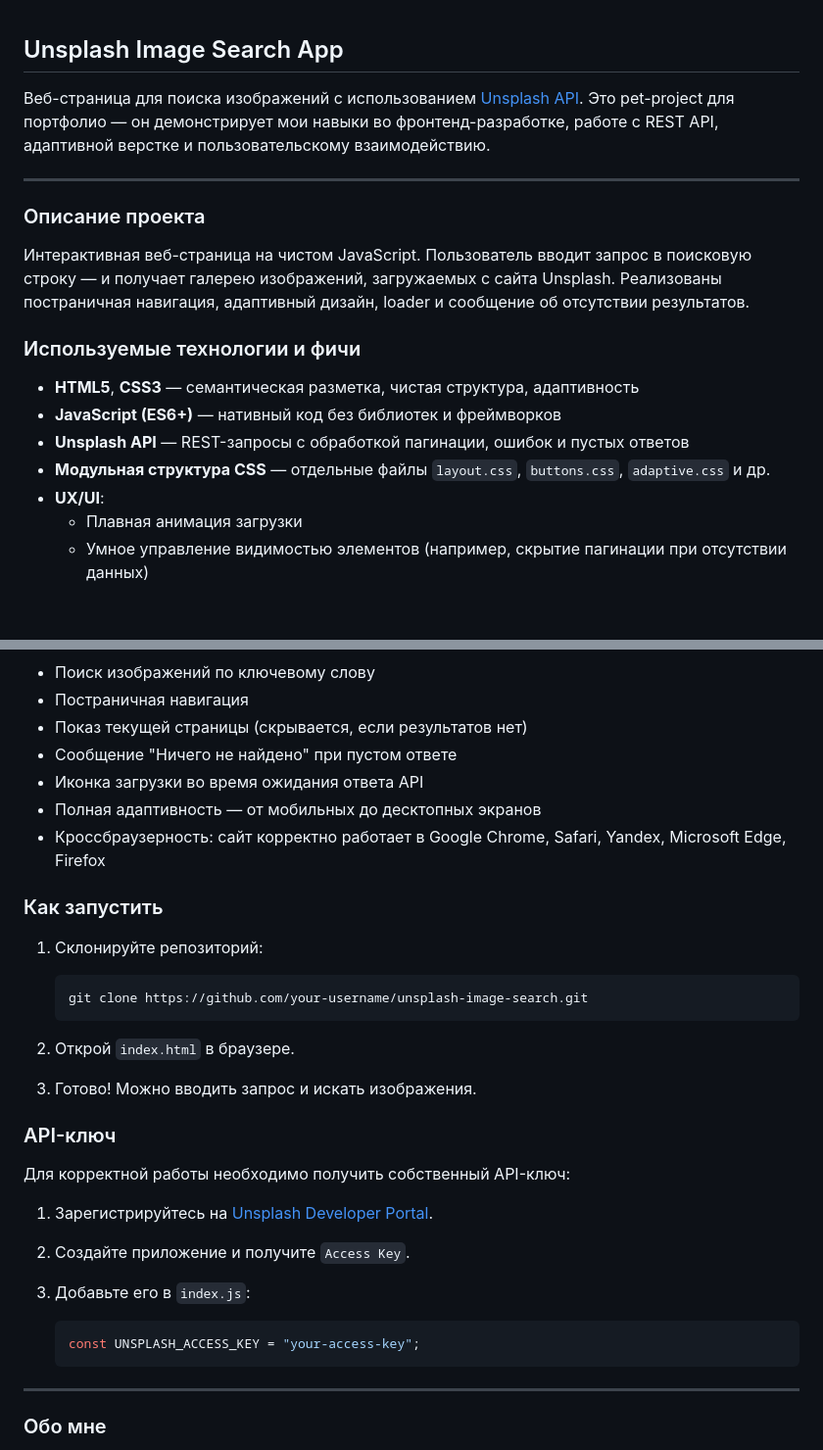
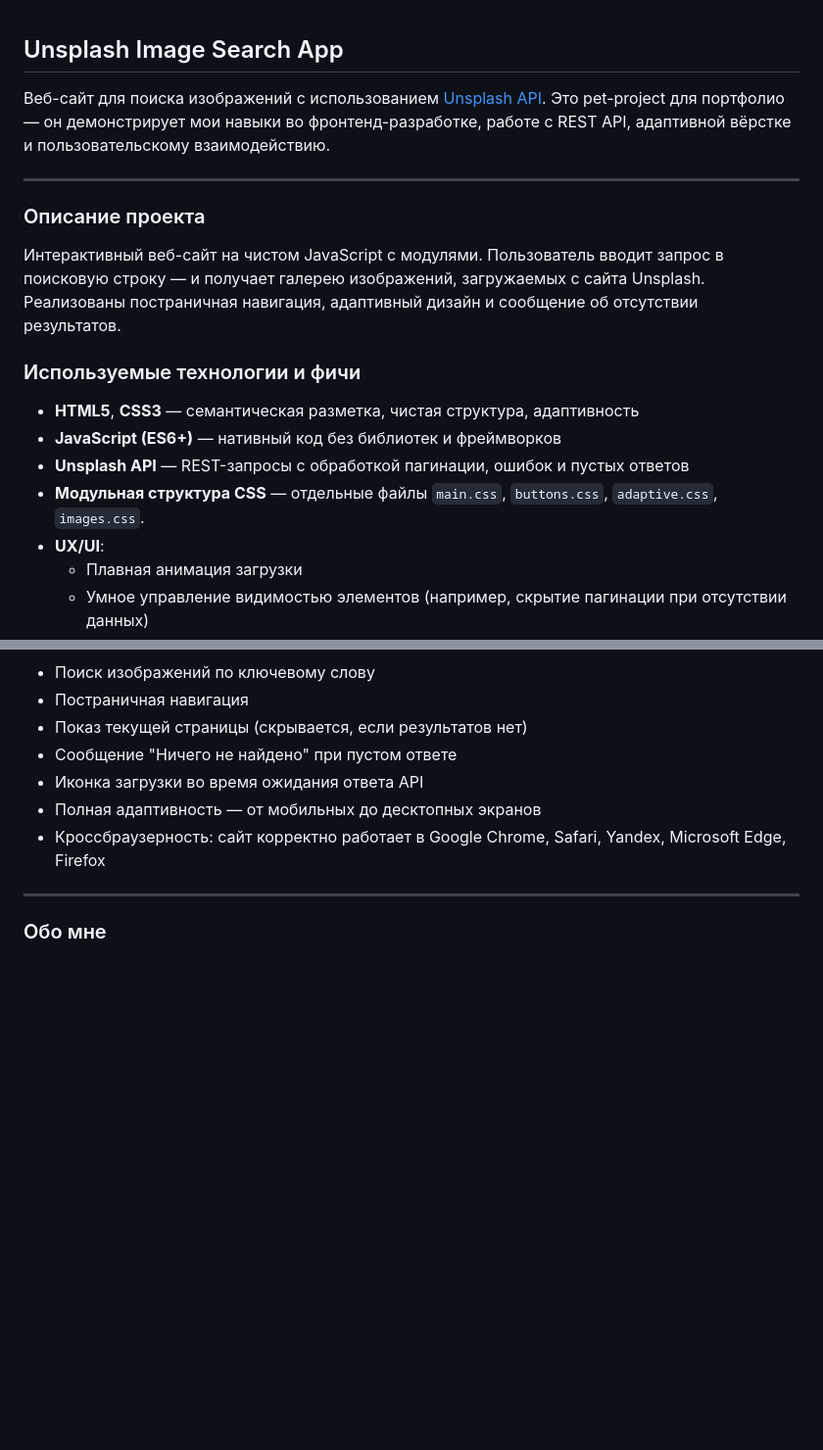
Before and after one commit to esolshevskaya/Unsplash-Search, a Markdown page: README.md, 2 parts joined by grey strips. Shown at 98% size. Drawn GitHub-style; blank space fills up the shorter version.

Commit message:
Update README.md
readme update

````diff
--- a/README.md
+++ b/README.md
@@ -1,23 +1,23 @@
 ## Unsplash Image Search App
 
-Веб-страница для поиска изображений с использованием [Unsplash API](https://unsplash.com/developers).
+Веб-сайт для поиска изображений с использованием [Unsplash API](https://unsplash.com/developers).
 Это pet-project для портфолио — он демонстрирует мои навыки во фронтенд-разработке,
-работе с REST API, адаптивной верстке и пользовательскому взаимодействию.
+работе с REST API, адаптивной вёрстке и пользовательскому взаимодействию.
 
 ---
 
 ### Описание проекта
 
-Интерактивная веб-страница на чистом JavaScript.
+Интерактивный веб-сайт на чистом JavaScript с модулями.
 Пользователь вводит запрос в поисковую строку — и получает галерею изображений, загружаемых с сайта Unsplash.
-Реализованы постраничная навигация, адаптивный дизайн, loader и сообщение об отсутствии результатов.
+Реализованы постраничная навигация, адаптивный дизайн и сообщение об отсутствии результатов.
 
 ### Используемые технологии и фичи
 
 - **HTML5**, **CSS3** — семантическая разметка, чистая структура, адаптивность
 - **JavaScript (ES6+)** — нативный код без библиотек и фреймворков
 - **Unsplash API** — REST-запросы с обработкой пагинации, ошибок и пустых ответов
-- **Модульная структура CSS** — отдельные файлы `layout.css`, `buttons.css`, `adaptive.css` и др.
+- **Модульная структура CSS** — отдельные файлы `main.css`, `buttons.css`, `adaptive.css`, `images.css`.
 - **UX/UI**:
     - Плавная анимация загрузки
     - Умное управление видимостью элементов (например, скрытие пагинации при отсутствии данных)
@@ -34,30 +34,6 @@
 - Кроссбраузерность: сайт корректно работает
 в Google Chrome, Safari, Yandex, Microsoft Edge, Firefox
 
-### Как запустить
-
-1. Склонируйте репозиторий:
-
-   ```bash
-   git clone https://github.com/your-username/unsplash-image-search.git
-   ```
-
-2. Открой `index.html` в браузере.
-
-3. Готово! Можно вводить запрос и искать изображения.
-
-### API-ключ
-
-Для корректной работы необходимо получить собственный API-ключ:
-
-1. Зарегистрируйтесь на [Unsplash Developer Portal](https://unsplash.com/developers).
-2. Создайте приложение и получите `Access Key`.
-3. Добавьте его в `index.js`:
-
-   ```js
-   const UNSPLASH_ACCESS_KEY = "your-access-key";
-   ```
-
 ---
 
 ### Обо мне
````
